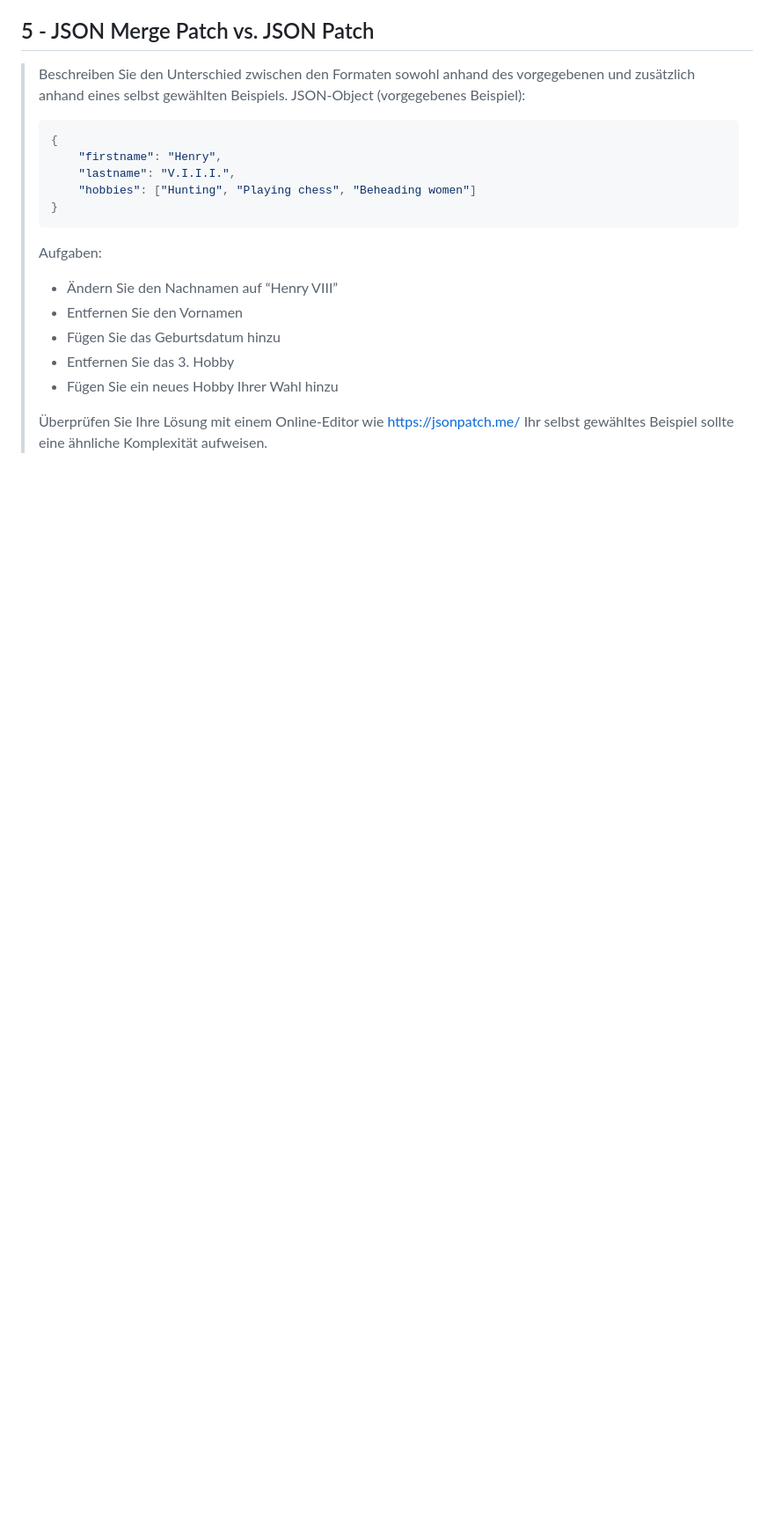
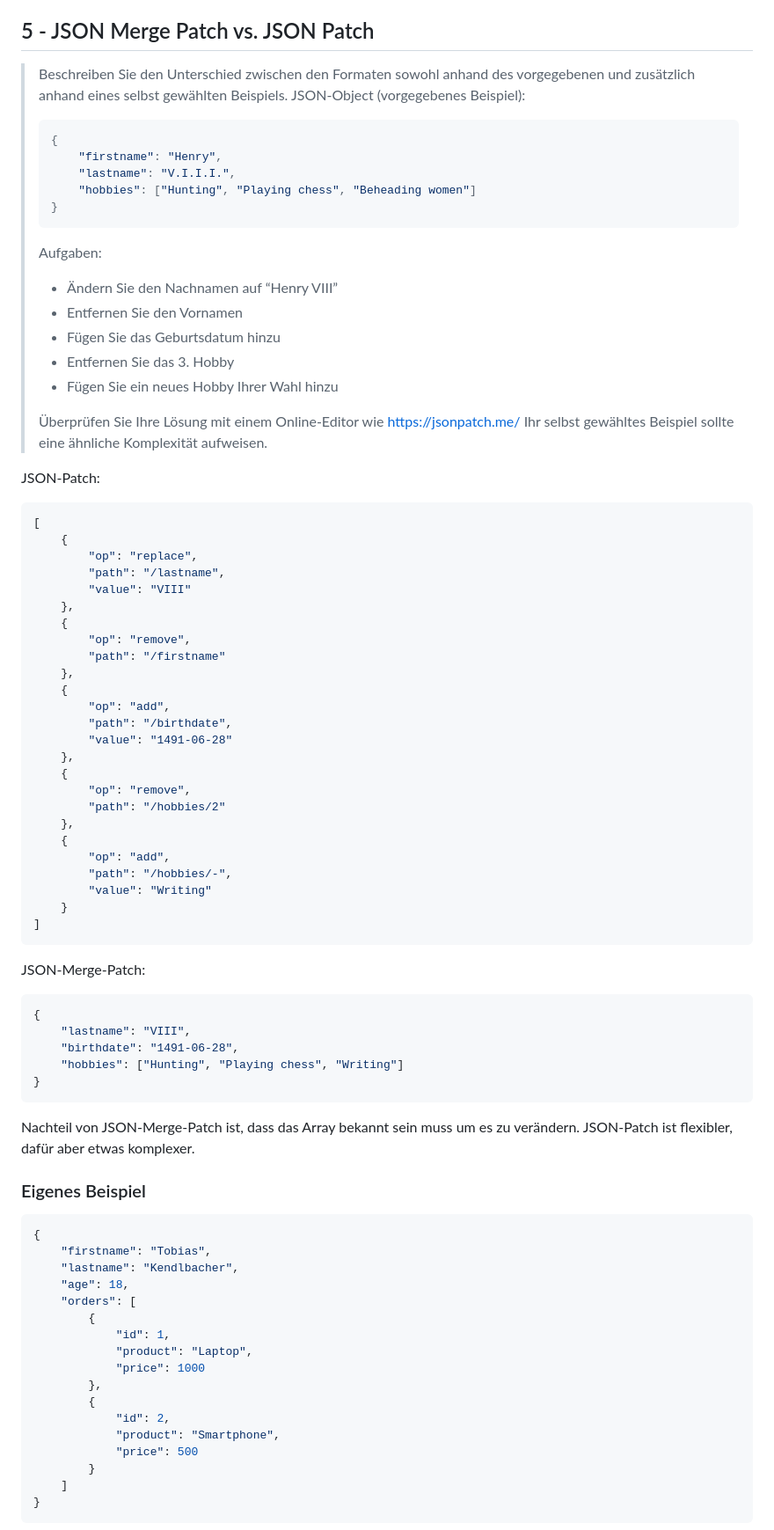
Before and after one commit to kendlbat/wmc-24-25, a Markdown page: h07-rest-design-p2/ANSWERS.md, the part around the change printed below. Shown: that part at 88% size. Drawn GitHub-style; blank space fills up the shorter version.

````diff
--- a/h07-rest-design-p2/ANSWERS.md
+++ b/h07-rest-design-p2/ANSWERS.md
@@ -97,3 +101,68 @@ Siehe [optimistic-locking.md](optimistic-locking.md).
 > Überprüfen Sie Ihre Lösung mit einem Online-Editor wie https://jsonpatch.me/
 > Ihr selbst gewähltes Beispiel sollte eine ähnliche Komplexität aufweisen.
 
+JSON-Patch:
+
+```json
+[
+    {
+        "op": "replace",
+        "path": "/lastname",
+        "value": "VIII"
+    },
+    {
+        "op": "remove",
+        "path": "/firstname"
+    },
+    {
+        "op": "add",
+        "path": "/birthdate",
+        "value": "1491-06-28"
+    },
+    {
+        "op": "remove",
+        "path": "/hobbies/2"
+    },
+    {
+        "op": "add",
+        "path": "/hobbies/-",
+        "value": "Writing"
+    }
+]
+```
+
+JSON-Merge-Patch:
+
+```json
+{
+    "lastname": "VIII",
+    "birthdate": "1491-06-28",
+    "hobbies": ["Hunting", "Playing chess", "Writing"]
+}
+```
+
+Nachteil von JSON-Merge-Patch ist, dass das Array bekannt sein muss um es zu verändern.
+JSON-Patch ist flexibler, dafür aber etwas komplexer.
+
+### Eigenes Beispiel
+
+```json
+{
+    "firstname": "Tobias",
+    "lastname": "Kendlbacher",
+    "age": 18,
+    "orders": [
+        {
+            "id": 1,
+            "product": "Laptop",
+            "price": 1000
+        },
+        {
+            "id": 2,
+            "product": "Smartphone",
+            "price": 500
+        }
+    ]
+}
+```
+
````
Also changed, not shown: other parts of h07-rest-design-p2/ANSWERS.md (+64 -0 lines).
